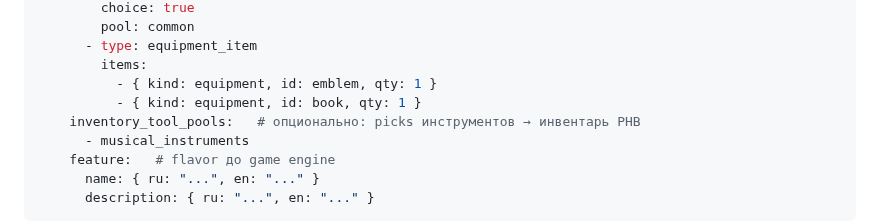
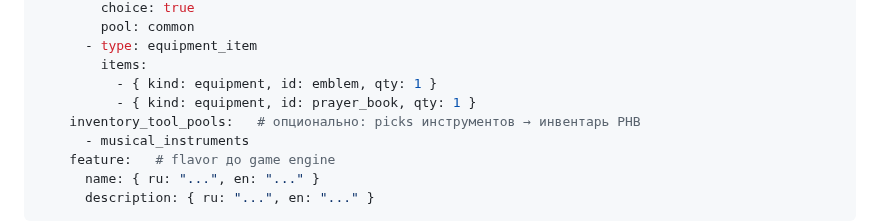
Before and after one commit to discipleartem/dnd_mud, a Markdown page: docs/DATA_SCHEMA.md, the part around the change. GitHub-like rendering.

Commit message:
docs: sync acolyte equipment example with prayer_book id
Keep DATA_SCHEMA background example consistent with database catalog.

Co-authored-by: Cursor <cursoragent@cursor.com>

```diff
--- a/docs/DATA_SCHEMA.md
+++ b/docs/DATA_SCHEMA.md
@@ -106,7 +106,7 @@ backgrounds:
       - type: equipment_item
         items:
           - { kind: equipment, id: emblem, qty: 1 }
-          - { kind: equipment, id: book, qty: 1 }
+          - { kind: equipment, id: prayer_book, qty: 1 }
     inventory_tool_pools:   # опционально: picks инструментов → инвентарь PHB
       - musical_instruments
     feature:   # flavor до game engine
```
